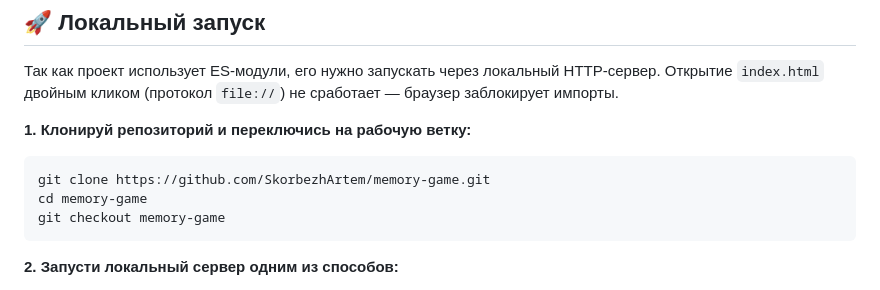
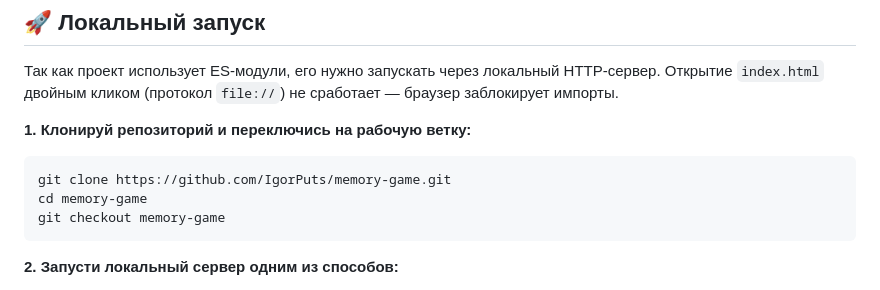
Before and after one commit to IgorPuts/memory-game, a Markdown page: README.md, the part around the change. Rendered like a GitHub page.

Commit message:
docs: update readme with additional information

````diff
--- a/README.md
+++ b/README.md
@@ -81,7 +81,7 @@ HTTP-сервер. Открытие `index.html` двойным кликом (п
 **1. Клонируй репозиторий и переключись на рабочую ветку:**
 
 ```bash
-git clone https://github.com/SkorbezhArtem/memory-game.git
+git clone https://github.com/IgorPuts/memory-game.git
 cd memory-game
 git checkout memory-game
 ```
````
